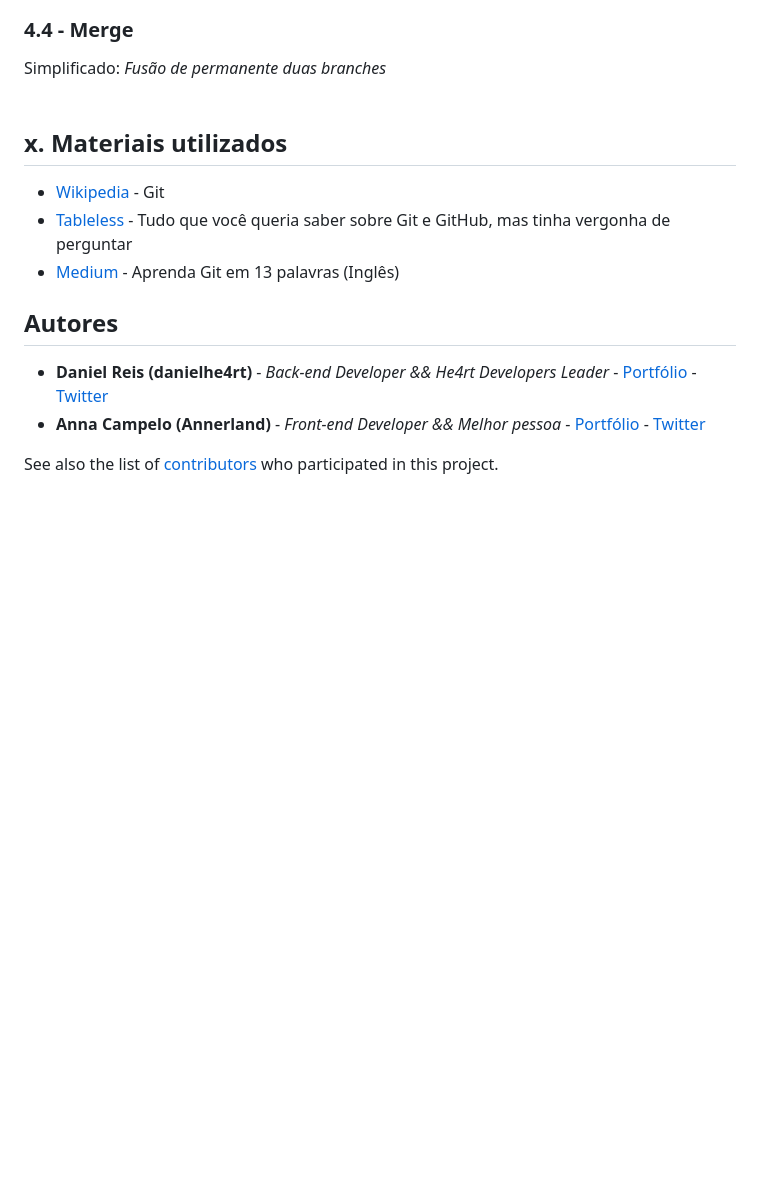
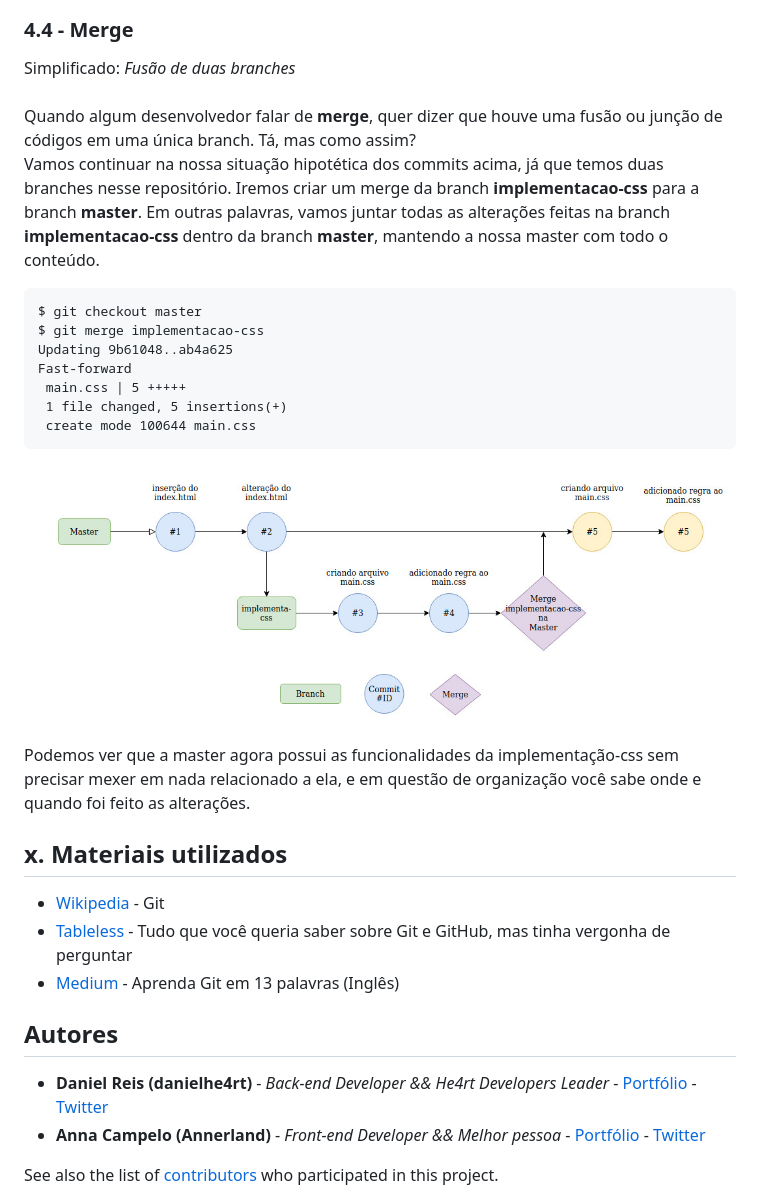
Before and after one commit to DanielHe4rt/git4noobs, a Markdown page: README.MD, the part around the change printed below. GitHub-like rendering; pictures changed too: images/merge1.png (added); blank space fills up the shorter version.

Commit message:
branches finalizado

````diff
--- a/README.MD
+++ b/README.MD
@@ -121,7 +128,34 @@ Podemos ver na imagem abaixo que há duas linhas de tempo diferentes que não se
 ![imagem listando as branches](images/branches2.png)
 
 ### 4.4 - Merge
-Simplificado: *Fusão de permanente duas branches* <br><br>
+Simplificado: *Fusão de duas branches* <br><br>
+Quando algum desenvolvedor falar de **merge**, quer dizer que houve uma fusão ou junção de códigos em uma única branch. Tá, mas como assim?<br>
+Vamos continuar na nossa situação hipotética dos commits acima, já que temos duas branches nesse repositório. Iremos criar um merge da branch **implementacao-css** para a branch **master**. Em outras palavras, vamos juntar todas as alterações feitas na branch **implementacao-css** dentro da branch **master**, mantendo a nossa master com todo o conteúdo.
+
+```
+$ git checkout master
+$ git merge implementacao-css
+Updating 9b61048..ab4a625
+Fast-forward
+ main.css | 5 +++++
+ 1 file changed, 5 insertions(+)
+ create mode 100644 main.css
+```
+
+![imagem listando as branches](images/merge1.png)
+
+Podemos ver que a master agora possui as funcionalidades da implementação-css sem precisar mexer em nada relacionado a ela, e em questão de organização você sabe onde e quando foi feito as alterações.
+
+
+
+
+
+
+
+
+
+
+
 
 ## x. Materiais utilizados
 
````
Also changed, not shown: other parts of README.MD (+13 -6 lines), 1 other file.
